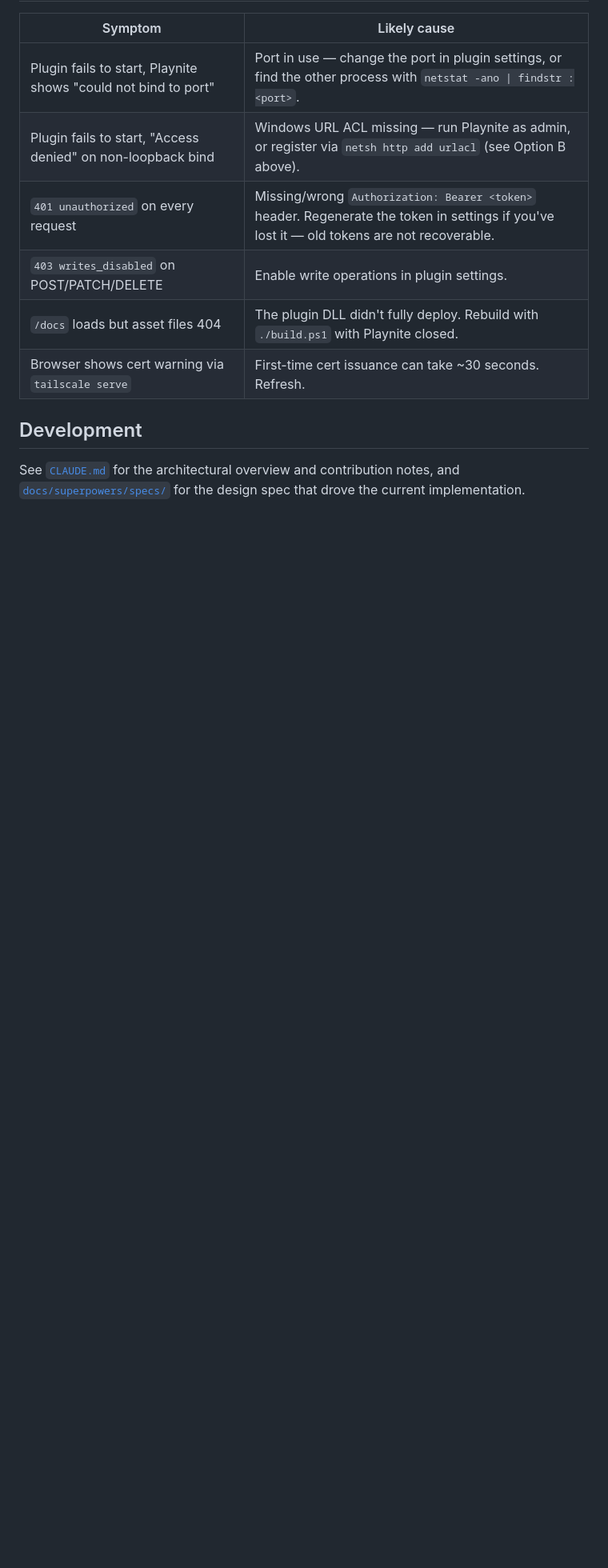
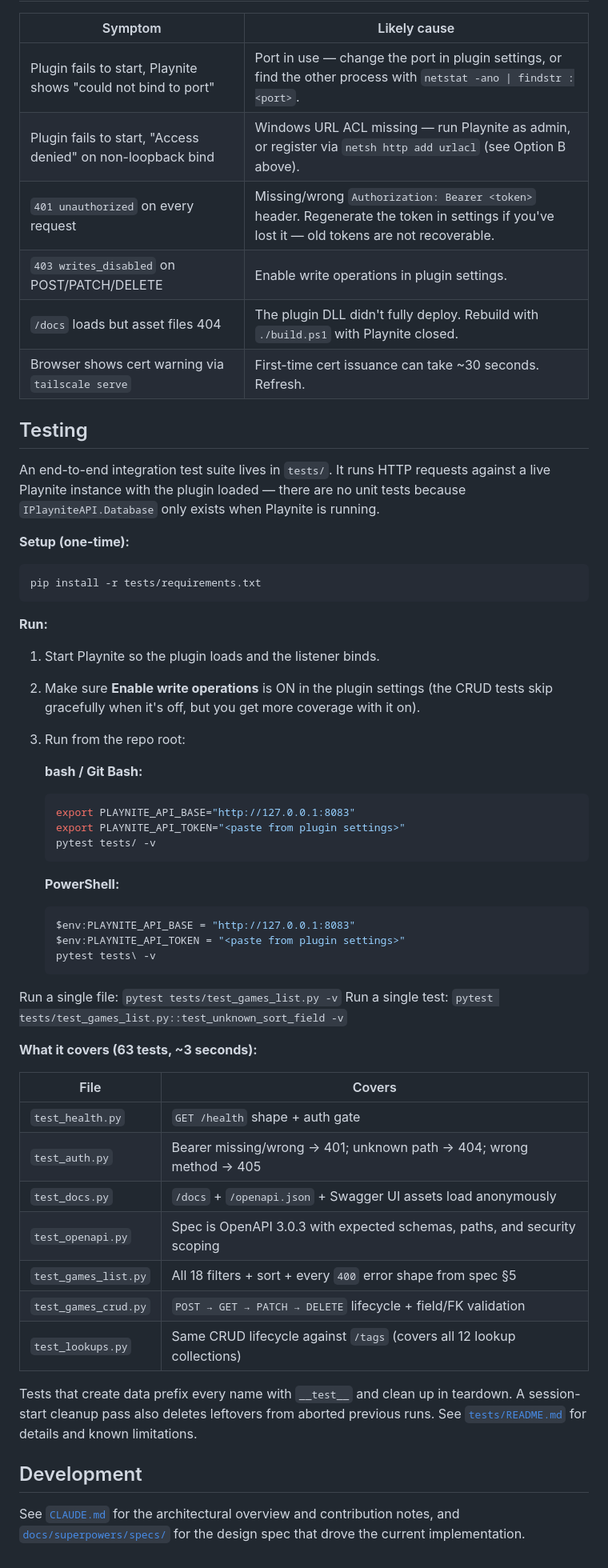
Before and after one commit to minhnhattonthat/playnite-api-server, a Markdown page: README.md, the part around the change. Shown at 80% size. Drawn GitHub-style; blank space fills up the shorter version.

Commit message:
docs: add Testing section to README
Setup, run commands (bash + PowerShell), coverage table, test-data
cleanup notes, and a link to tests/README.md for details.

Co-Authored-By: Claude Opus 4.6 (1M context) <noreply@anthropic.com>

````diff
--- a/README.md
+++ b/README.md
@@ -204,6 +204,53 @@ This is more fragile than Option A because you now have to think about URL ACLs,
 | `/docs` loads but asset files 404 | The plugin DLL didn't fully deploy. Rebuild with `./build.ps1` with Playnite closed. |
 | Browser shows cert warning via `tailscale serve` | First-time cert issuance can take ~30 seconds. Refresh. |
 
+## Testing
+
+An end-to-end integration test suite lives in `tests/`. It runs HTTP requests against a live Playnite instance with the plugin loaded — there are no unit tests because `IPlayniteAPI.Database` only exists when Playnite is running.
+
+**Setup (one-time):**
+
+```bash
+pip install -r tests/requirements.txt
+```
+
+**Run:**
+
+1. Start Playnite so the plugin loads and the listener binds.
+2. Make sure **Enable write operations** is ON in the plugin settings (the CRUD tests skip gracefully when it's off, but you get more coverage with it on).
+3. Run from the repo root:
+
+   **bash / Git Bash:**
+   ```bash
+   export PLAYNITE_API_BASE="http://127.0.0.1:8083"
+   export PLAYNITE_API_TOKEN="<paste from plugin settings>"
+   pytest tests/ -v
+   ```
+
+   **PowerShell:**
+   ```powershell
+   $env:PLAYNITE_API_BASE = "http://127.0.0.1:8083"
+   $env:PLAYNITE_API_TOKEN = "<paste from plugin settings>"
+   pytest tests\ -v
+   ```
+
+Run a single file: `pytest tests/test_games_list.py -v`
+Run a single test: `pytest tests/test_games_list.py::test_unknown_sort_field -v`
+
+**What it covers (63 tests, ~3 seconds):**
+
+| File | Covers |
+|---|---|
+| `test_health.py` | `GET /health` shape + auth gate |
+| `test_auth.py` | Bearer missing/wrong → 401; unknown path → 404; wrong method → 405 |
+| `test_docs.py` | `/docs` + `/openapi.json` + Swagger UI assets load anonymously |
+| `test_openapi.py` | Spec is OpenAPI 3.0.3 with expected schemas, paths, and security scoping |
+| `test_games_list.py` | All 18 filters + sort + every `400` error shape from spec §5 |
+| `test_games_crud.py` | `POST → GET → PATCH → DELETE` lifecycle + field/FK validation |
+| `test_lookups.py` | Same CRUD lifecycle against `/tags` (covers all 12 lookup collections) |
+
+Tests that create data prefix every name with `__test__` and clean up in teardown. A session-start cleanup pass also deletes leftovers from aborted previous runs. See [`tests/README.md`](./tests/README.md) for details and known limitations.
+
 ## Development
 
 See [`CLAUDE.md`](./CLAUDE.md) for the architectural overview and contribution notes, and [`docs/superpowers/specs/`](./docs/superpowers/specs/) for the design spec that drove the current implementation.
````
